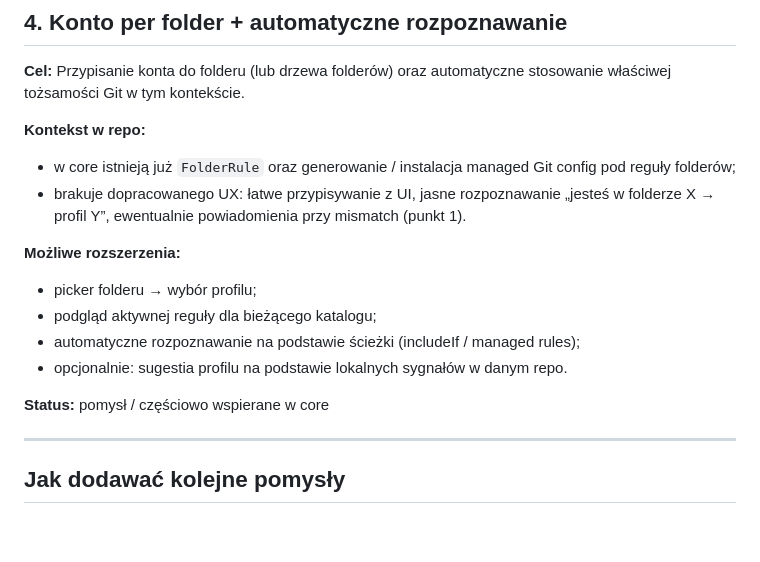
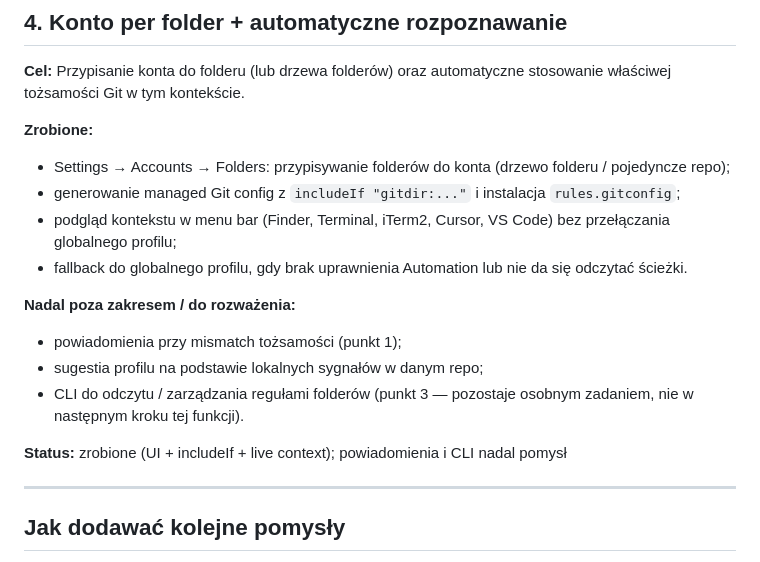
Before and after one commit to kwiats/switch-commit, a Markdown page: docs/future-features.md, the part around one of its changes. GitHub-like rendering; blank space fills up the shorter version.

```diff
--- a/docs/future-features.md
+++ b/docs/future-features.md
@@ -65,17 +65,18 @@ Ostatnia aktualizacja: 2026-07-30
 
 **Cel:** Przypisanie konta do folderu (lub drzewa folderów) oraz automatyczne stosowanie właściwej tożsamości Git w tym kontekście.
 
-**Kontekst w repo:**
-- w core istnieją już `FolderRule` oraz generowanie / instalacja managed Git config pod reguły folderów;
-- brakuje dopracowanego UX: łatwe przypisywanie z UI, jasne rozpoznawanie „jesteś w folderze X → profil Y”, ewentualnie powiadomienia przy mismatch (punkt 1).
+**Zrobione:**
+- Settings → Accounts → Folders: przypisywanie folderów do konta (drzewo folderu / pojedyncze repo);
+- generowanie managed Git config z `includeIf "gitdir:..."` i instalacja `rules.gitconfig`;
+- podgląd kontekstu w menu bar (Finder, Terminal, iTerm2, Cursor, VS Code) bez przełączania globalnego profilu;
+- fallback do globalnego profilu, gdy brak uprawnienia Automation lub nie da się odczytać ścieżki.
 
-**Możliwe rozszerzenia:**
-- picker folderu → wybór profilu;
-- podgląd aktywnej reguły dla bieżącego katalogu;
-- automatyczne rozpoznawanie na podstawie ścieżki (includeIf / managed rules);
-- opcjonalnie: sugestia profilu na podstawie lokalnych sygnałów w danym repo.
+**Nadal poza zakresem / do rozważenia:**
+- powiadomienia przy mismatch tożsamości (punkt 1);
+- sugestia profilu na podstawie lokalnych sygnałów w danym repo;
+- CLI do odczytu / zarządzania regułami folderów (punkt 3 — pozostaje osobnym zadaniem, nie w następnym kroku tej funkcji).
 
-**Status:** pomysł / częściowo wspierane w core
+**Status:** zrobione (UI + includeIf + live context); powiadomienia i CLI nadal pomysł
 
 ---
 
```
Also changed, not shown: other parts of docs/future-features.md (+1 -1 lines), README.md (+53 -3 lines), docs/release-notes/v0.2.6.md (added, +8 -0 lines).
